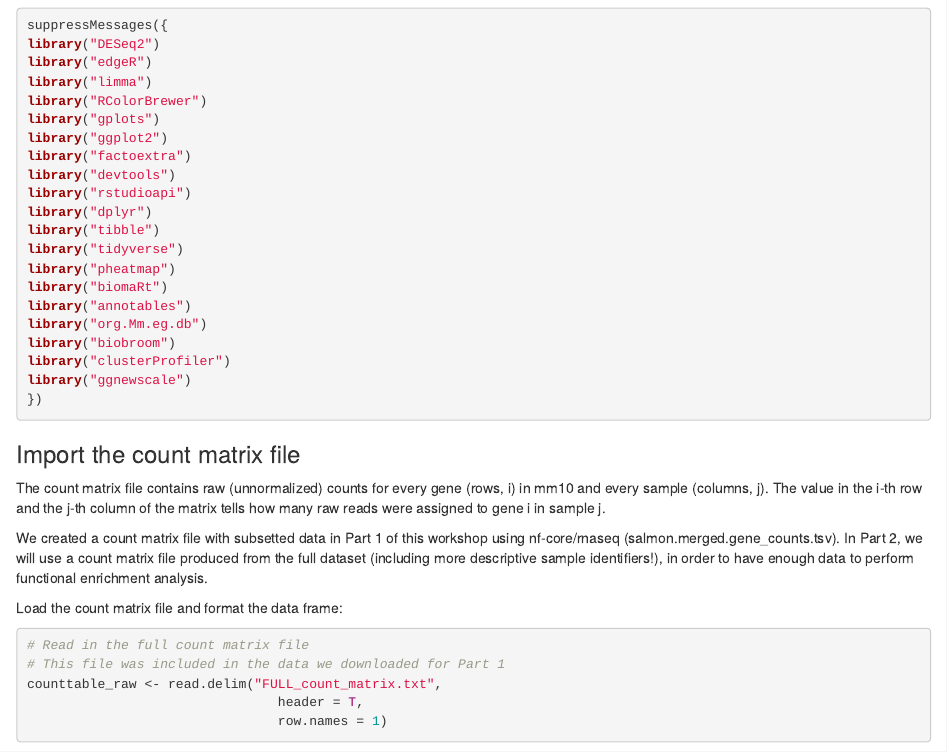
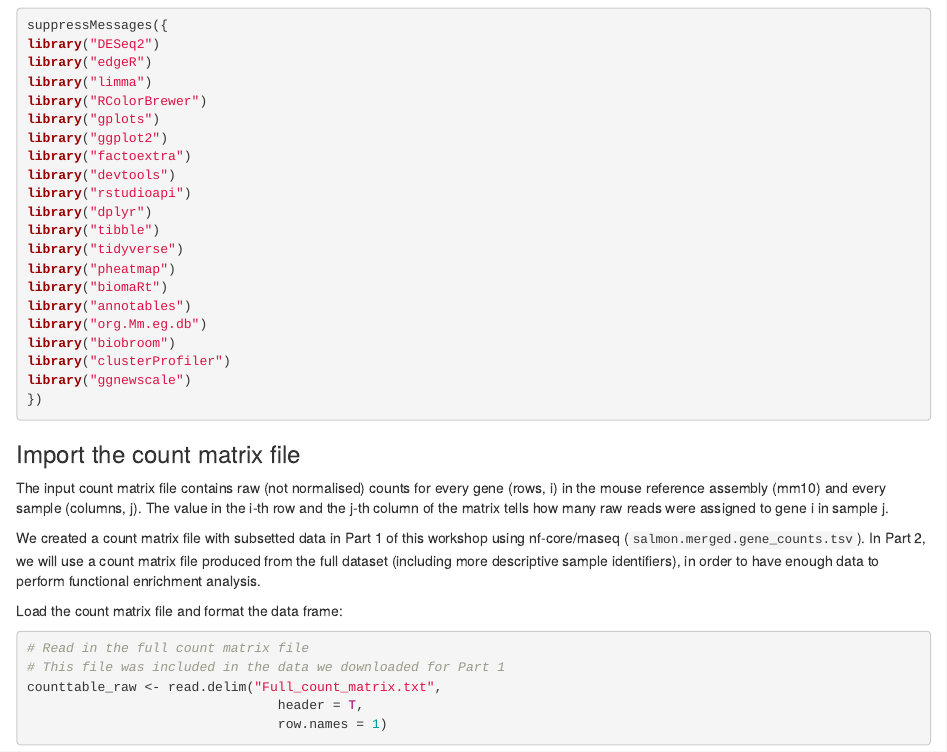
Before and after one commit to Sydney-Informatics-Hub/rna-differential-expression-Rnotebook, an R Markdown document (rnaseq_DE_analysis_Day2.Rmd): the page in a window 1100 px wide, from 530 px down. Rendered offline with R 4.5, knitr and Pandoc, with nearby package versions; some code elsewhere in the file could not run offline.

````diff
--- a/rnaseq_DE_analysis_Day2.Rmd
+++ b/rnaseq_DE_analysis_Day2.Rmd
@@ -50,19 +50,18 @@
 })
 ```
 
-
 ### Import the count matrix file
 
-The count matrix file contains raw (unnormalized) counts for every gene (rows, i) in mm10 and every sample (columns, j). The value in the i-th row and the j-th column of the matrix tells how many raw reads were assigned to gene i in sample j.
+The input count matrix file contains raw (not normalised) counts for every gene (rows, i) in the mouse reference assembly (mm10) and every sample (columns, j). The value in the i-th row and the j-th column of the matrix tells how many raw reads were assigned to gene i in sample j.
 
-We created a count matrix file with subsetted data in Part 1 of this workshop using nf-core/rnaseq (salmon.merged.gene_counts.tsv). In Part 2, we will use a count matrix file produced from the full dataset (including more descriptive sample identifiers!), in order to have enough data to perform functional enrichment analysis.
+We created a count matrix file with subsetted data in Part 1 of this workshop using nf-core/rnaseq (`salmon.merged.gene_counts.tsv`). In Part 2, we will use a count matrix file produced from the full dataset (including more descriptive sample identifiers), in order to have enough data to perform functional enrichment analysis.
 
 Load the count matrix file and format the data frame:
 
 ```{r}
 # Read in the full count matrix file
 # This file was included in the data we downloaded for Part 1
-counttable_raw <- read.delim("FULL_count_matrix.txt",
+counttable_raw <- read.delim("Full_count_matrix.txt",
                                 header = T,
                                 row.names = 1)
 
````
